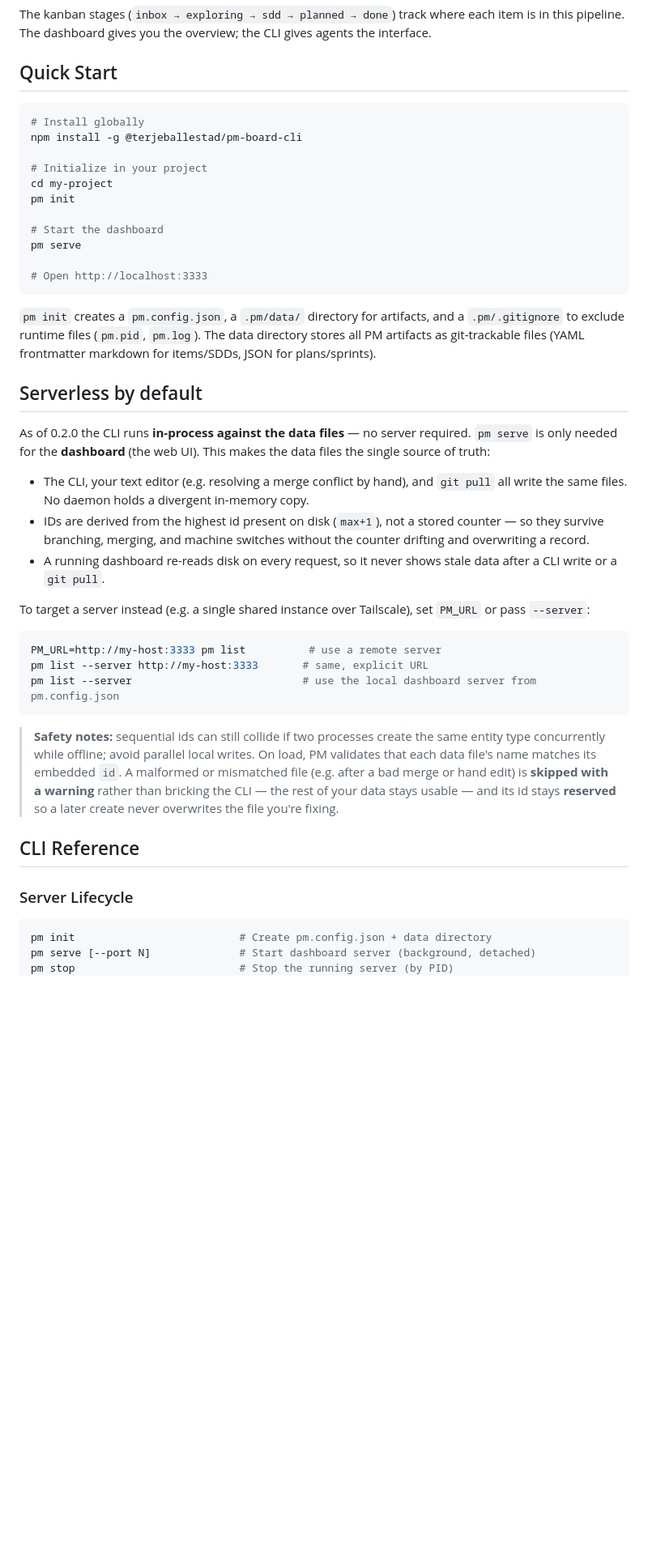
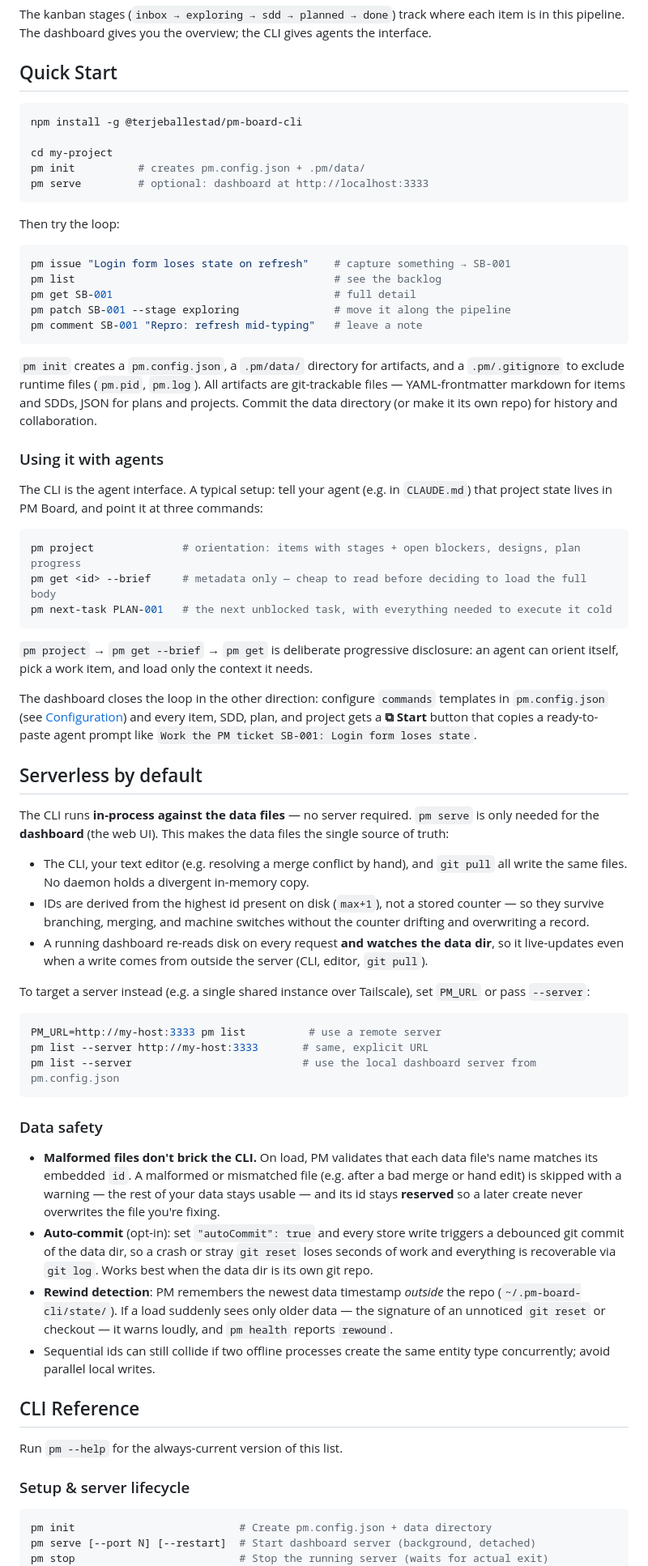
Before and after one commit to TerjeBallestad/pm-board-cli, a Markdown page: README.md, the part around one of its changes. Shown at 81% size. Drawn GitHub-style; blank space fills up the shorter version.

````diff
--- a/README.md
+++ b/README.md
@@ -22,28 +22,46 @@ The kanban stages (`inbox → exploring → sdd → planned → done`) track whe
 ## Quick Start
 
 ```bash
-# Install globally
 npm install -g @terjeballestad/pm-board-cli
 
-# Initialize in your project
 cd my-project
-pm init
-
-# Start the dashboard
-pm serve
-
-# Open http://localhost:3333
+pm init          # creates pm.config.json + .pm/data/
+pm serve         # optional: dashboard at http://localhost:3333
 ```
 
-`pm init` creates a `pm.config.json`, a `.pm/data/` directory for artifacts, and a `.pm/.gitignore` to exclude runtime files (`pm.pid`, `pm.log`). The data directory stores all PM artifacts as git-trackable files (YAML frontmatter markdown for items/SDDs, JSON for plans/sprints).
+Then try the loop:
+
+```bash
+pm issue "Login form loses state on refresh"    # capture something → SB-001
+pm list                                         # see the backlog
+pm get SB-001                                   # full detail
+pm patch SB-001 --stage exploring               # move it along the pipeline
+pm comment SB-001 "Repro: refresh mid-typing"   # leave a note
+```
+
+`pm init` creates a `pm.config.json`, a `.pm/data/` directory for artifacts, and a `.pm/.gitignore` to exclude runtime files (`pm.pid`, `pm.log`). All artifacts are git-trackable files — YAML-frontmatter markdown for items and SDDs, JSON for plans and projects. Commit the data directory (or make it its own repo) for history and collaboration.
+
+### Using it with agents
+
+The CLI is the agent interface. A typical setup: tell your agent (e.g. in `CLAUDE.md`) that project state lives in PM Board, and point it at three commands:
+
+```bash
+pm project              # orientation: items with stages + open blockers, designs, plan progress
+pm get <id> --brief     # metadata only — cheap to read before deciding to load the full body
+pm next-task PLAN-001   # the next unblocked task, with everything needed to execute it cold
+```
+
+`pm project` → `pm get --brief` → `pm get` is deliberate progressive disclosure: an agent can orient itself, pick a work item, and load only the context it needs.
+
+The dashboard closes the loop in the other direction: configure `commands` templates in `pm.config.json` (see [Configuration](#configuration)) and every item, SDD, plan, and project gets a **⧉ Start** button that copies a ready-to-paste agent prompt like `Work the PM ticket SB-001: Login form loses state`.
 
 ## Serverless by default
 
-As of 0.2.0 the CLI runs **in-process against the data files** — no server required. `pm serve` is only needed for the **dashboard** (the web UI). This makes the data files the single source of truth:
+The CLI runs **in-process against the data files** — no server required. `pm serve` is only needed for the **dashboard** (the web UI). This makes the data files the single source of truth:
 
 - The CLI, your text editor (e.g. resolving a merge conflict by hand), and `git pull` all write the same files. No daemon holds a divergent in-memory copy.
 - IDs are derived from the highest id present on disk (`max+1`), not a stored counter — so they survive branching, merging, and machine switches without the counter drifting and overwriting a record.
-- A running dashboard re-reads disk on every request, so it never shows stale data after a CLI write or a `git pull`.
+- A running dashboard re-reads disk on every request **and watches the data dir**, so it live-updates even when a write comes from outside the server (CLI, editor, `git pull`).
 
 To target a server instead (e.g. a single shared instance over Tailscale), set `PM_URL` or pass `--server`:
 
@@ -53,14 +71,21 @@ pm list --server http://my-host:3333       # same, explicit URL
 pm list --server                           # use the local dashboard server from pm.config.json
 ```
 
-> **Safety notes:** sequential ids can still collide if two processes create the same entity type concurrently while offline; avoid parallel local writes. On load, PM validates that each data file's name matches its embedded `id`. A malformed or mismatched file (e.g. after a bad merge or hand edit) is **skipped with a warning** rather than bricking the CLI — the rest of your data stays usable — and its id stays **reserved** so a later create never overwrites the file you're fixing.
+### Data safety
+
+- **Malformed files don't brick the CLI.** On load, PM validates that each data file's name matches its embedded `id`. A malformed or mismatched file (e.g. after a bad merge or hand edit) is skipped with a warning — the rest of your data stays usable — and its id stays **reserved** so a later create never overwrites the file you're fixing.
+- **Auto-commit** (opt-in): set `"autoCommit": true` and every store write triggers a debounced git commit of the data dir, so a crash or stray `git reset` loses seconds of work and everything is recoverable via `git log`. Works best when the data dir is its own git repo.
+- **Rewind detection**: PM remembers the newest data timestamp *outside* the repo (`~/.pm-board-cli/state/`). If a load suddenly sees only older data — the signature of an unnoticed `git reset` or checkout — it warns loudly, and `pm health` reports `rewound`.
+- Sequential ids can still collide if two offline processes create the same entity type concurrently; avoid parallel local writes.
 
 ## CLI Reference
 
-### Server Lifecycle
+Run `pm --help` for the always-current version of this list.
+
+### Setup & server lifecycle
 
 ```bash
 pm init                          # Create pm.config.json + data directory
-pm serve [--port N]              # Start dashboard server (background, detached)
-pm stop                          # Stop the running server (by PID)
+pm serve [--port N] [--restart]  # Start dashboard server (background, detached)
+pm stop                          # Stop the running server (waits for actual exit)
 pm update                        # Self-update to latest npm version (stops/restarts server)
````
Also changed, not shown: other parts of README.md (+97 -50 lines).
